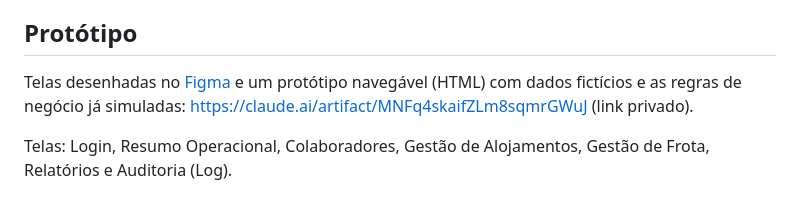
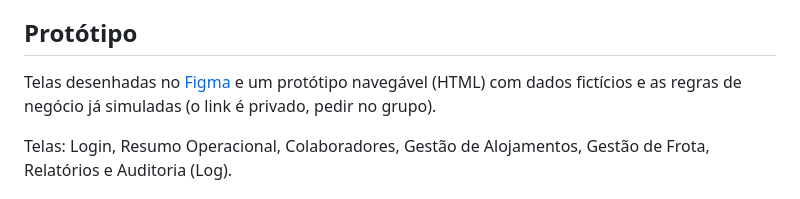
Before and after one commit to antoniossalomao/Dispatch_devcore, a Markdown page: README.md, the part around the change. Drawn GitHub-style.

Commit message:
docs: tira link do prototipo do readme e do planejamento

```diff
--- a/README.md
+++ b/README.md
@@ -23,7 +23,7 @@ Construtora fictícia (Construtora Aguapeí) com obras no interior de SP, equipe
 
 ## Protótipo
 
-Telas desenhadas no [Figma](https://www.figma.com/design/4ma1oH2S8GnmS6A7NNQTqk/Telas---Dispatch) e um protótipo navegável (HTML) com dados fictícios e as regras de negócio já simuladas: https://claude.ai/artifact/MNFq4skaifZLm8sqmrGWuJ (link privado).
+Telas desenhadas no [Figma](https://www.figma.com/design/4ma1oH2S8GnmS6A7NNQTqk/Telas---Dispatch) e um protótipo navegável (HTML) com dados fictícios e as regras de negócio já simuladas (o link é privado, pedir no grupo).
 
 Telas: Login, Resumo Operacional, Colaboradores, Gestão de Alojamentos, Gestão de Frota, Relatórios e Auditoria (Log).
 
```
Also changed, not shown: docs/planejamento.md (+1 -1 lines).
